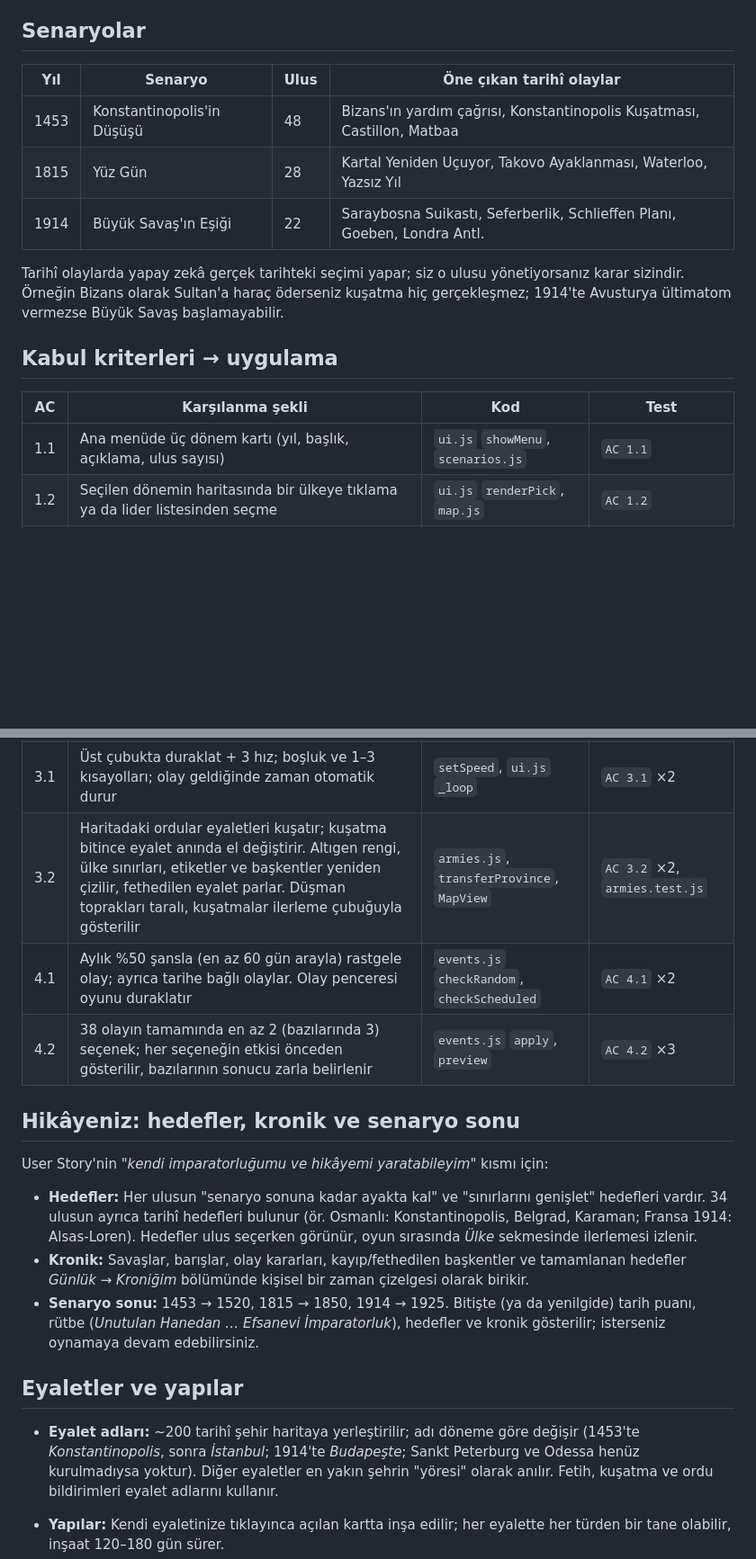
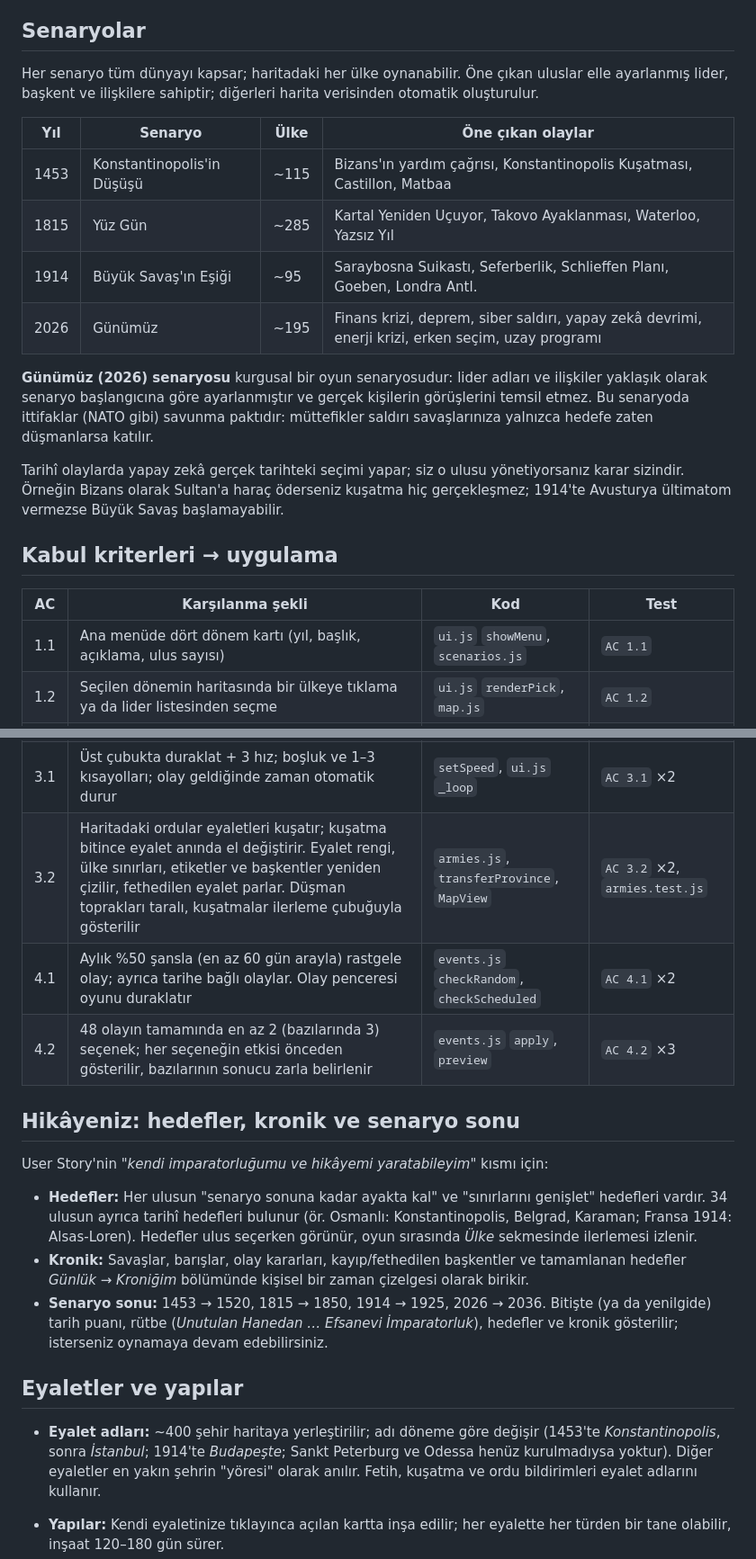
Before and after one commit to canibal1/Map-Historia, a Markdown page: README.md, 2 parts joined by grey strips. Shown at 90% size. Rendered like a GitHub page; blank space fills up the shorter version.

```diff
--- a/README.md
+++ b/README.md
@@ -27,11 +74,19 @@ npm run build      # dist/map-historia.html: tek dosyalık, paylaşılabilir sü
 
 ## Senaryolar
 
-| Yıl  | Senaryo                      | Ulus | Öne çıkan tarihî olaylar                                                  |
+Her senaryo tüm dünyayı kapsar; haritadaki her ülke oynanabilir. Öne çıkan uluslar elle ayarlanmış lider, başkent ve
+ilişkilere sahiptir; diğerleri harita verisinden otomatik oluşturulur.
+
+| Yıl  | Senaryo                      | Ülke | Öne çıkan olaylar                                                         |
 | ---- | ---------------------------- | ---- | ------------------------------------------------------------------------- |
-| 1453 | Konstantinopolis'in Düşüşü   | 48   | Bizans'ın yardım çağrısı, Konstantinopolis Kuşatması, Castillon, Matbaa   |
-| 1815 | Yüz Gün                      | 28   | Kartal Yeniden Uçuyor, Takovo Ayaklanması, Waterloo, Yazsız Yıl           |
-| 1914 | Büyük Savaş'ın Eşiği         | 22   | Saraybosna Suikastı, Seferberlik, Schlieffen Planı, Goeben, Londra Antl.  |
+| 1453 | Konstantinopolis'in Düşüşü   | ~115 | Bizans'ın yardım çağrısı, Konstantinopolis Kuşatması, Castillon, Matbaa   |
+| 1815 | Yüz Gün                      | ~285 | Kartal Yeniden Uçuyor, Takovo Ayaklanması, Waterloo, Yazsız Yıl           |
+| 1914 | Büyük Savaş'ın Eşiği         | ~95  | Saraybosna Suikastı, Seferberlik, Schlieffen Planı, Goeben, Londra Antl.  |
+| 2026 | Günümüz                      | ~195 | Finans krizi, deprem, siber saldırı, yapay zekâ devrimi, enerji krizi, erken seçim, uzay programı |
+
+**Günümüz (2026) senaryosu** kurgusal bir oyun senaryosudur: lider adları ve ilişkiler yaklaşık olarak senaryo başlangıcına
+göre ayarlanmıştır ve gerçek kişilerin görüşlerini temsil etmez. Bu senaryoda ittifaklar (NATO gibi) savunma paktıdır:
+müttefikler saldırı savaşlarınıza yalnızca hedefe zaten düşmanlarsa katılır.
 
 Tarihî olaylarda yapay zekâ gerçek tarihteki seçimi yapar; siz o ulusu yönetiyorsanız karar sizindir. Örneğin Bizans
 olarak Sultan'a haraç öderseniz kuşatma hiç gerçekleşmez; 1914'te Avusturya ültimatom vermezse Büyük Savaş başlamayabilir.
@@ -40,16 +95,16 @@ olarak Sultan'a haraç öderseniz kuşatma hiç gerçekleşmez; 1914'te Avustury
 
 | AC  | Karşılanma şekli | Kod | Test |
 | --- | ---------------- | --- | ---- |
-| 1.1 | Ana menüde üç dönem kartı (yıl, başlık, açıklama, ulus sayısı) | `ui.js` `showMenu`, `scenarios.js` | `AC 1.1` |
+| 1.1 | Ana menüde dört dönem kartı (yıl, başlık, açıklama, ulus sayısı) | `ui.js` `showMenu`, `scenarios.js` | `AC 1.1` |
 | 1.2 | Seçilen dönemin haritasında bir ülkeye tıklama ya da lider listesinden seçme | `ui.js` `renderPick`, `map.js` | `AC 1.2` |
 | 1.3 | Seçim panelinde hazine, aylık gelir, eyalet, gelişim, istikrar, vergi; ordu, insan gücü, güç sırası; müttefikler, savaşlar, ticaret, dostlar, rakipler, komşular ve zorluk tahmini | `engine.js` `summary` | `AC 1.3` |
 | 2.1 | **Ekonomi** sekmesi: vergi kaydırıcısı (anlık istikrar önizlemesi), bütçe dökümü, 4 üretim odağı (Tarım/Sanayi/Ticaret/Askerî, 180 gün bekleme), ticaret anlaşmaları, şenlik. Eyalet kartında **yapılar**: Pazar, Kışla, Kale, Mabet | `setTax`, `setFocus`, `proposeTrade`, `build`, `budget` | `AC 2.1` ×3, `economy.test.js` |
 | 2.2 | **Diplomasi** sekmesi: ittifak öner/boz, ticaret, hediye, savaş ilanı (onay penceresinde sonuç önizlemesi), barış (beyaz barış / tazminat iste / tazminat öde). Yapay zekâ ilişki ve savaş skoruna göre kabul ya da ret eder; savunma ittifakları otomatik devreye girer | `proposeAlliance`, `declareWar`, `offerPeace` | `AC 2.2` ×4 |
 | 2.3 | Her karar bir sonuç bildirimi gösterir: savaş ilanı istikrarı düşürür, komşular saldırganlık nedeniyle tavır alır, ateşkes ihlali ağır cezalıdır; vergi, ittifak bozma, hediye, ticaret ilişkileri ve istikrarı değiştirir. "Diplomatik harita" modu komşuların tutumunu renklerle gösterir | `engine.js`, `map.js` `colorOf` | `AC 2.3` ×2 |
 | 3.1 | Üst çubukta duraklat + 3 hız; boşluk ve 1–3 kısayolları; olay geldiğinde zaman otomatik durur | `setSpeed`, `ui.js` `_loop` | `AC 3.1` ×2 |
-| 3.2 | Haritadaki ordular eyaletleri kuşatır; kuşatma bitince eyalet anında el değiştirir. Altıgen rengi, ülke sınırları, etiketler ve başkentler yeniden çizilir, fethedilen eyalet parlar. Düşman toprakları taralı, kuşatmalar ilerleme çubuğuyla gösterilir | `armies.js`, `transferProvince`, `MapView` | `AC 3.2` ×2, `armies.test.js` |
+| 3.2 | Haritadaki ordular eyaletleri kuşatır; kuşatma bitince eyalet anında el değiştirir. Eyalet rengi, ülke sınırları, etiketler ve başkentler yeniden çizilir, fethedilen eyalet parlar. Düşman toprakları taralı, kuşatmalar ilerleme çubuğuyla gösterilir | `armies.js`, `transferProvince`, `MapView` | `AC 3.2` ×2, `armies.test.js` |
 | 4.1 | Aylık %50 şansla (en az 60 gün arayla) rastgele olay; ayrıca tarihe bağlı olaylar. Olay penceresi oyunu duraklatır | `events.js` `checkRandom`, `checkScheduled` | `AC 4.1` ×2 |
-| 4.2 | 38 olayın tamamında en az 2 (bazılarında 3) seçenek; her seçeneğin etkisi önceden gösterilir, bazılarının sonucu zarla belirlenir | `events.js` `apply`, `preview` | `AC 4.2` ×3 |
+| 4.2 | 48 olayın tamamında en az 2 (bazılarında 3) seçenek; her seçeneğin etkisi önceden gösterilir, bazılarının sonucu zarla belirlenir | `events.js` `apply`, `preview` | `AC 4.2` ×3 |
 
 ## Hikâyeniz: hedefler, kronik ve senaryo sonu
 
@@ -60,12 +115,12 @@ User Story'nin *"kendi imparatorluğumu ve hikâyemi yaratabileyim"* kısmı iç
   oyun sırasında *Ülke* sekmesinde ilerlemesi izlenir.
 - **Kronik:** Savaşlar, barışlar, olay kararları, kayıp/fethedilen başkentler ve tamamlanan hedefler *Günlük → Kroniğim*
   bölümünde kişisel bir zaman çizelgesi olarak birikir.
-- **Senaryo sonu:** 1453 → 1520, 1815 → 1850, 1914 → 1925. Bitişte (ya da yenilgide) tarih puanı, rütbe
+- **Senaryo sonu:** 1453 → 1520, 1815 → 1850, 1914 → 1925, 2026 → 2036. Bitişte (ya da yenilgide) tarih puanı, rütbe
   (*Unutulan Hanedan … Efsanevi İmparatorluk*), hedefler ve kronik gösterilir; isterseniz oynamaya devam edebilirsiniz.
 
 ## Eyaletler ve yapılar
 
-- **Eyalet adları:** ~200 tarihî şehir haritaya yerleştirilir; adı döneme göre değişir (1453'te *Konstantinopolis*, sonra *İstanbul*;
+- **Eyalet adları:** ~400 şehir haritaya yerleştirilir; adı döneme göre değişir (1453'te *Konstantinopolis*, sonra *İstanbul*;
   1914'te *Budapeşte*; Sankt Peterburg ve Odessa henüz kurulmadıysa yoktur). Diğer eyaletler en yakın şehrin "yöresi" olarak anılır.
   Fetih, kuşatma ve ordu bildirimleri eyalet adlarını kullanır.
 - **Yapılar:** Kendi eyaletinize tıklayınca açılan kartta inşa edilir; her eyalette her türden bir tane olabilir, inşaat 120–180 gün sürer.
```
Also changed, not shown: other parts of README.md (+88 -21 lines).
